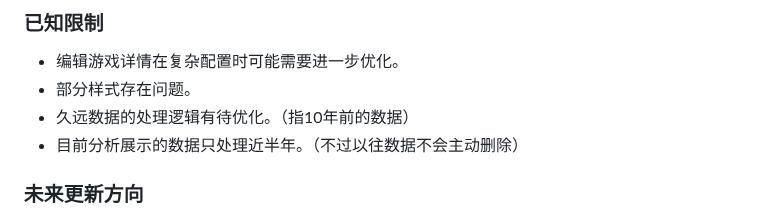
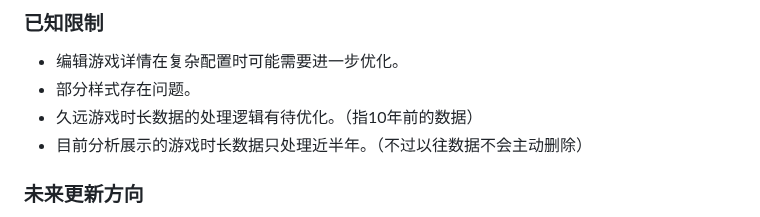
Before and after one commit to Lucas04-nhr/NekoGame, a Markdown page: README.md, the part around the change. Drawn GitHub-style.

```diff
--- a/README.md
+++ b/README.md
@@ -76,8 +76,8 @@ npm run build
 ### 已知限制
 - 编辑游戏详情在复杂配置时可能需要进一步优化。
 - 部分样式存在问题。
-- 久远数据的处理逻辑有待优化。（指10年前的数据）
-- 目前分析展示的数据只处理近半年。（不过以往数据不会主动删除）
+- 久远游戏时长数据的处理逻辑有待优化。（指10年前的数据）
+- 目前分析展示的游戏时长数据只处理近半年。（不过以往数据不会主动删除）
 
 ### 未来更新方向
 - 添加游戏工具。包含祈愿分析（原神、崩铁）。目前逻辑大概清楚了。未来可能更新
```
